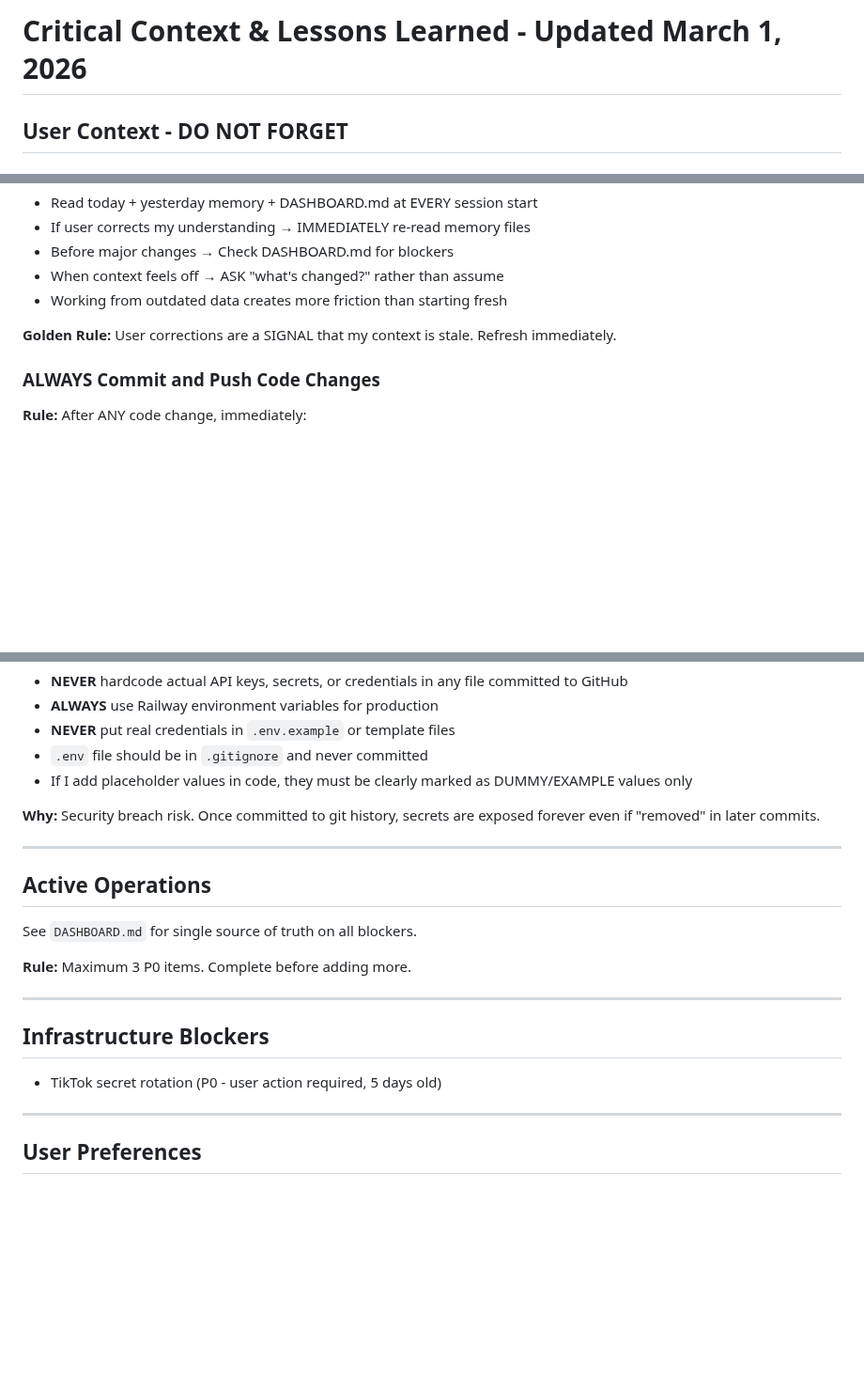
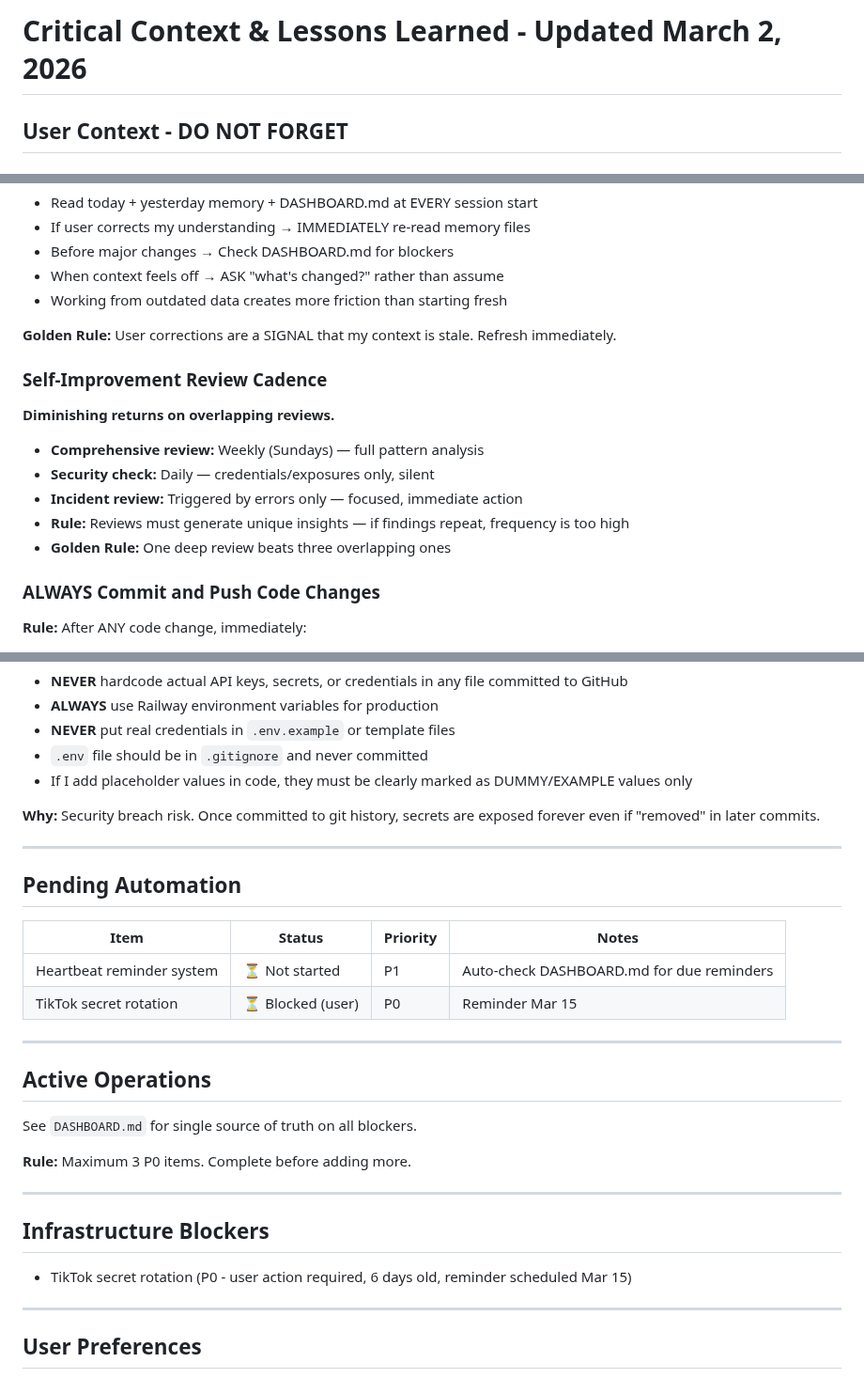
Before and after one commit to 182Gandalf/creator-command-center, a Markdown page: MEMORY.md, 3 parts joined by grey strips. Shown at 94% size. GitHub-like rendering; blank space fills up the shorter version.

Commit message:
docs: Update MEMORY.md with March 2 learnings
- Add self-improvement review cadence guidelines (weekly deep reviews)
- Update SEC-001 status (6 days old, reminder Mar 15)
- Add pending automation table (heartbeat reminders P1)
- Clarify user-action escalation schedule (days 1,3,7,10,14)
- Reduce comprehensive reviews from daily to weekly based on diminishing returns analysis

```diff
--- a/MEMORY.md
+++ b/MEMORY.md
@@ -1,4 +1,4 @@
-# Critical Context & Lessons Learned - Updated March 1, 2026
+# Critical Context & Lessons Learned - Updated March 2, 2026
 
 ## User Context - DO NOT FORGET
 
@@ -143,6 +143,14 @@ Before suggesting any solution, check if it requires payment:
 
 **Golden Rule:** User corrections are a SIGNAL that my context is stale. Refresh immediately.
 
+### Self-Improvement Review Cadence
+**Diminishing returns on overlapping reviews.**
+- **Comprehensive review:** Weekly (Sundays) — full pattern analysis
+- **Security check:** Daily — credentials/exposures only, silent
+- **Incident review:** Triggered by errors only — focused, immediate action
+- **Rule:** Reviews must generate unique insights — if findings repeat, frequency is too high
+- **Golden Rule:** One deep review beats three overlapping ones
+
 ### ALWAYS Commit and Push Code Changes
 **Rule:** After ANY code change, immediately:
 1. `git add <file>`
@@ -180,6 +191,14 @@ Never let user-action items age without proactive follow-up.
 
 ---
 
+## Pending Automation
+| Item | Status | Priority | Notes |
+|------|--------|----------|-------|
+| Heartbeat reminder system | ⏳ Not started | P1 | Auto-check DASHBOARD.md for due reminders |
+| TikTok secret rotation | ⏳ Blocked (user) | P0 | Reminder Mar 15 |
+
+---
+
 ## Active Operations
 See `DASHBOARD.md` for single source of truth on all blockers.
 
@@ -188,7 +207,7 @@ See `DASHBOARD.md` for single source of truth on all blockers.
 ---
 
 ## Infrastructure Blockers
-- TikTok secret rotation (P0 - user action required, 5 days old)
+- TikTok secret rotation (P0 - user action required, 6 days old, reminder scheduled Mar 15)
 
 ---
 
```
Also changed, not shown: other parts of MEMORY.md (+3 -0 lines).
